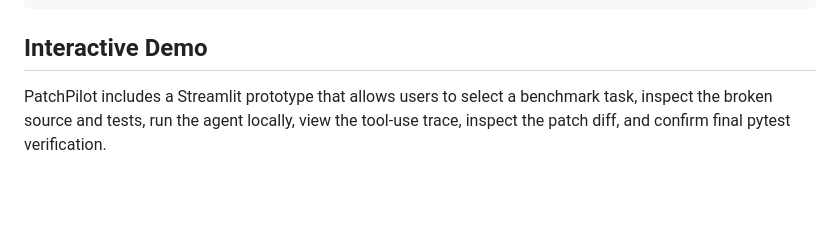
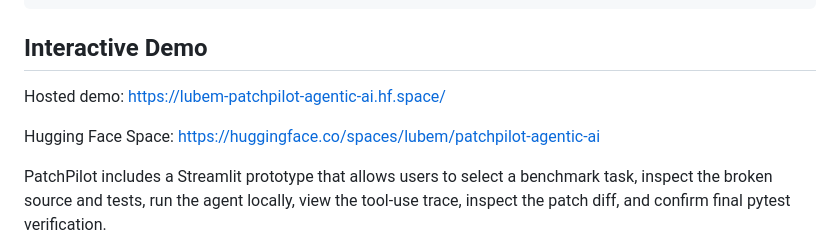
Before and after one commit to tivdzualubem/patchpilot-agentic-ai, a Markdown page: README.md, the part around the change. Drawn GitHub-style; blank space fills up the shorter version.

Commit message:
Add hosted demo links

```diff
--- a/README.md
+++ b/README.md
@@ -157,6 +157,10 @@ STEP_6=finish|ok
 
 ## Interactive Demo
 
+Hosted demo: https://lubem-patchpilot-agentic-ai.hf.space/
+
+Hugging Face Space: https://huggingface.co/spaces/lubem/patchpilot-agentic-ai
+
 PatchPilot includes a Streamlit prototype that allows users to select a benchmark task, inspect the broken source and tests, run the agent locally, view the tool-use trace, inspect the patch diff, and confirm final pytest verification.
 
 Install demo dependencies:
```
